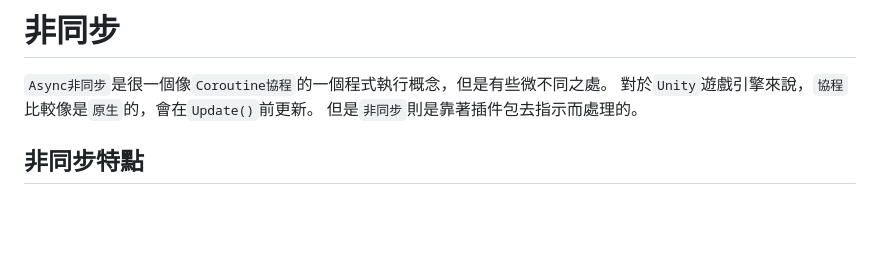
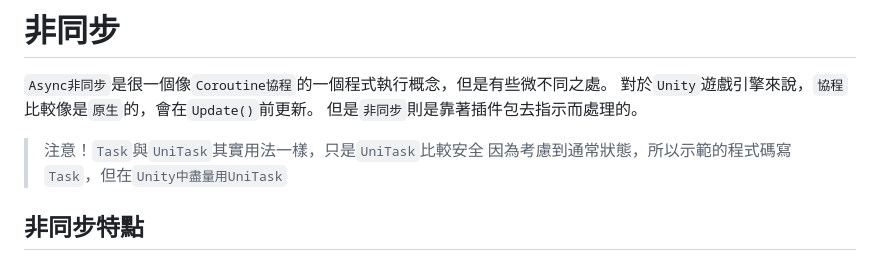
Before and after one commit to aakwewaanaqa/learning-records, a Markdown page: 非同步程式碼研究.md, the part around the change. Rendered like a GitHub page; blank space fills up the shorter version.

```diff
--- a/非同步程式碼研究.md
+++ b/非同步程式碼研究.md
@@ -3,6 +3,9 @@
 `Async非同步`是很一個像`Coroutine協程`的一個程式執行概念，但是有些微不同之處。
 對於`Unity`遊戲引擎來說，`協程`比較像是`原生`的，會在`Update()`前更新。
 但是`非同步`則是靠著插件包去指示而處理的。
+
+> 注意！`Task`與`UniTask`其實用法一樣，只是`UniTask`比較安全
+> 因為考慮到通常狀態，所以示範的程式碼寫`Task`，但在`Unity中盡量用UniTask`
 
 ## 非同步特點
 
```
Also changed, not shown: 安卓顯示.md (added, +8 -0 lines).
